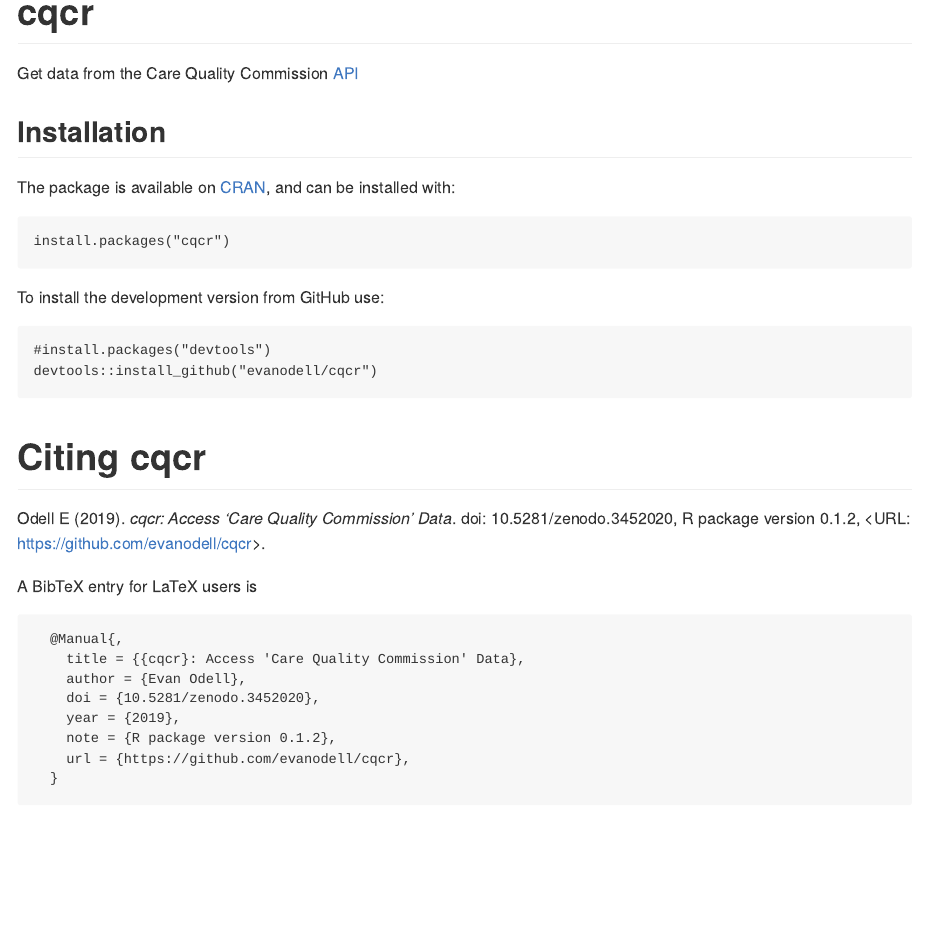
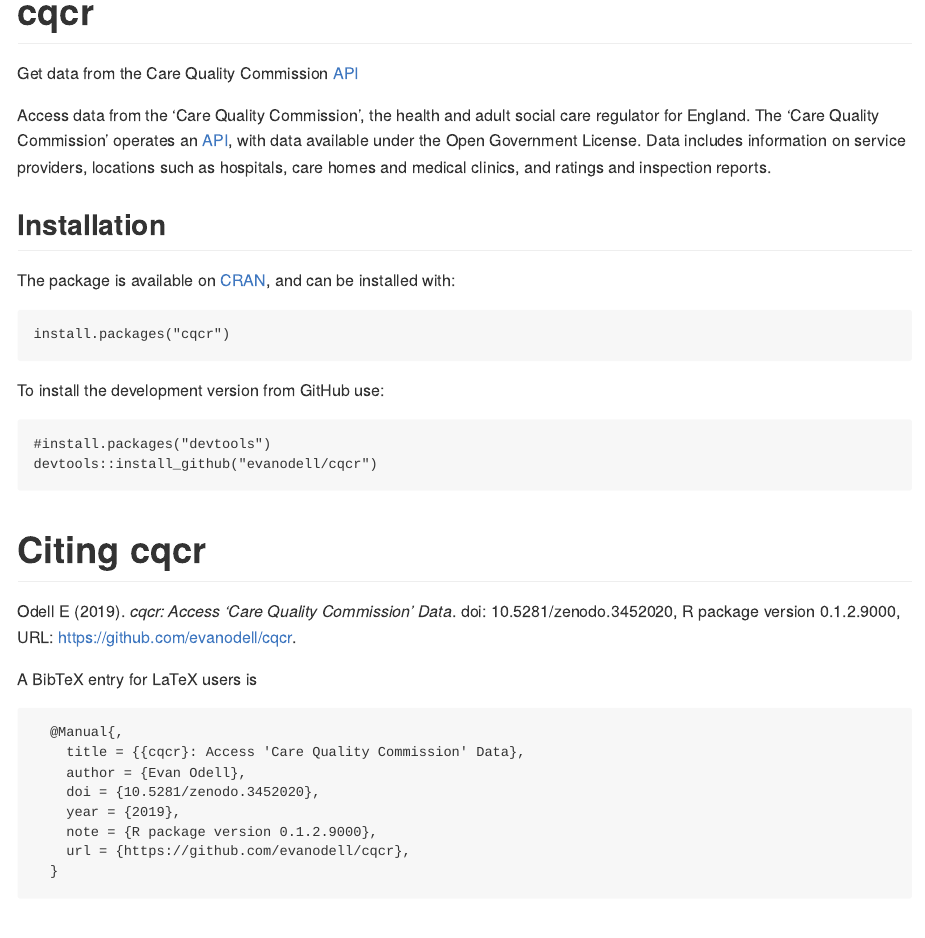
Before and after one commit to evanodell/cqcr, an R Markdown document (README.Rmd): the page in a window 1100 px wide, from its top. The pictures show the output file README.md that the author committed with the source, drawn offline in the style of GitHub; badge pictures from the web are left out.

Commit message:
update readme

````diff
--- a/README.Rmd
+++ b/README.Rmd
@@ -27,6 +27,9 @@
 
 Get data from the Care Quality Commission [API](https://anypoint.mulesoft.com/exchange/portals/care-quality-commission-5/4d36bd23-127d-4acf-8903-ba292ea615d4/cqc-syndication-1/)
 
+Access data from the 'Care Quality Commission', the health and adult social care regulator for England. The 'Care Quality Commission' operates an [API](https://www.cqc.org.uk/about-us/transparency/using-cqc-data#api), with data available under the Open Government License. Data includes information on service providers, locations such as hospitals, care homes and medical clinics, and ratings and inspection reports.
+
+
 ## Installation
 
 The package is available on [CRAN](https://cran.r-project.org/package=cqcr), and can be installed with:
@@ -47,8 +50,8 @@
 # Citing cqcr
 
 
-Odell E (2019). _cqcr: Access 'Care Quality Commission' Data_. doi: 10.5281/zenodo.3452020, R package version 0.1.2, <URL:
-https://github.com/evanodell/cqcr>.
+Odell E (2019). _cqcr: Access 'Care Quality Commission' Data_. doi: 10.5281/zenodo.3452020, R package version `r packageVersion("cqcr")`, URL:
+<https://github.com/evanodell/cqcr>.
 
 A BibTeX entry for LaTeX users is
 
@@ -58,7 +61,7 @@
     author = {Evan Odell},
     doi = {10.5281/zenodo.3452020},
     year = {2019},
-    note = {R package version 0.1.2},
+    note = {R package version `r packageVersion("cqcr")`},
     url = {https://github.com/evanodell/cqcr},
   }
 ```
````
Also changed, not shown: README.md, README.Rmd (2 more changed lines).
